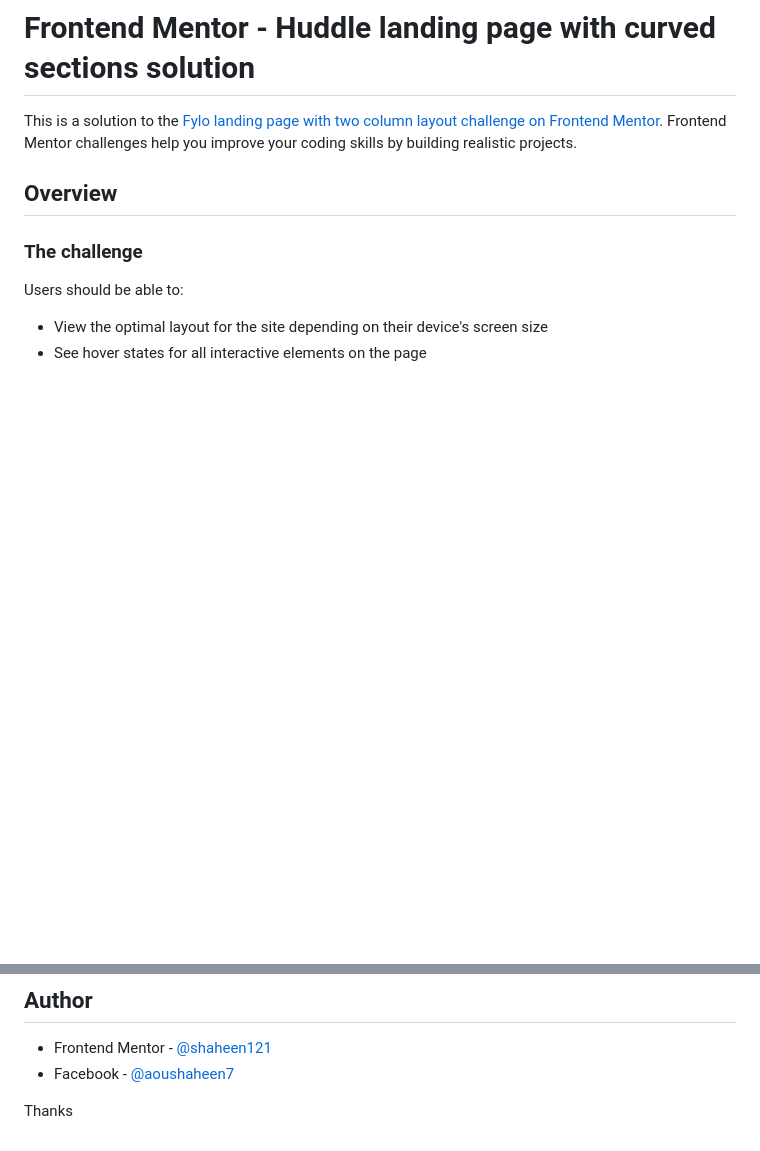
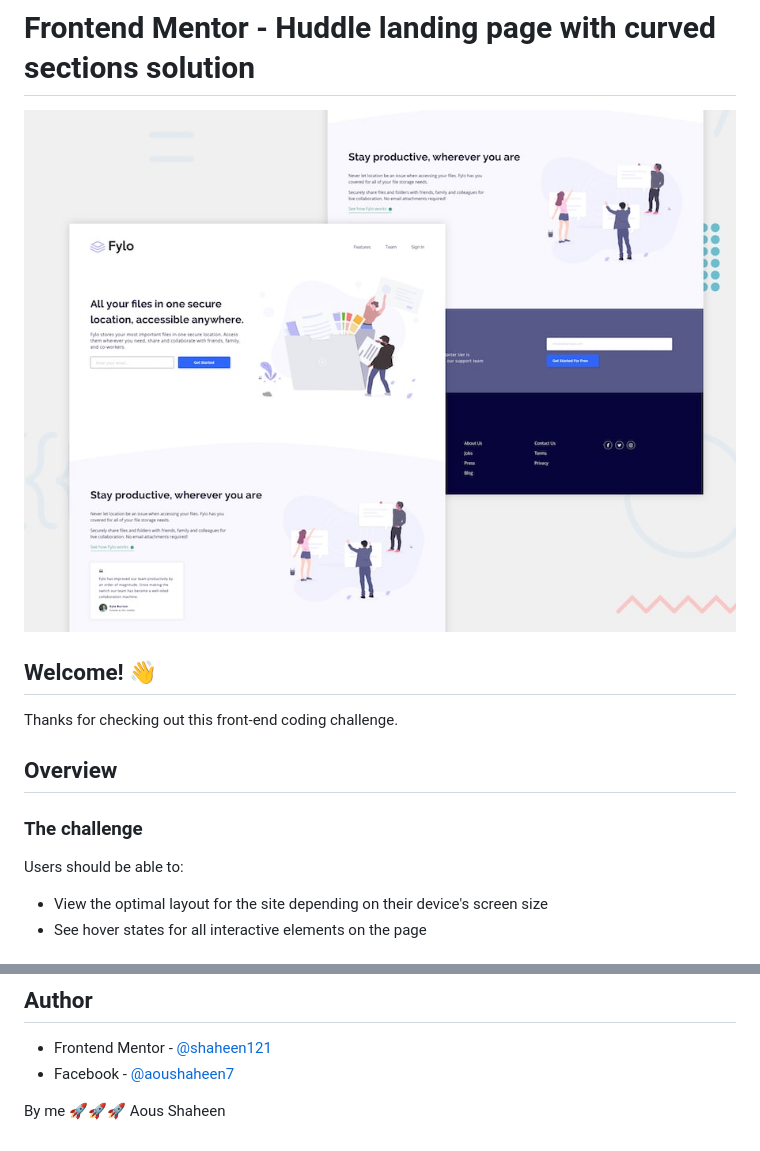
Before and after one commit to shaheen7a/Fylo-landing-page-with-two-column-layout, a Markdown page: README.md, 2 parts joined by grey strips. Drawn GitHub-style; pictures changed too: images/desktop-preview.jpg (added); blank space fills up the shorter version.

Commit message:
info-edit

```diff
--- a/README.md
+++ b/README.md
@@ -1,6 +1,9 @@
 # Frontend Mentor - Huddle landing page with curved sections solution
 
-This is a solution to the [Fylo landing page with two column layout challenge on Frontend Mentor](https://www.frontendmentor.io/challenges/fylo-landing-page-with-two-column-layout-5ca5ef041e82137ec91a50f5). Frontend Mentor challenges help you improve your coding skills by building realistic projects.
+![Design preview for the Clipboard landing page coding challenge](./images/desktop-preview.jpg)
+
+## Welcome! 👋
+Thanks for checking out this front-end coding challenge.
 
 ## Overview
 
@@ -33,4 +36,5 @@ Users should be able to:
 - Frontend Mentor - [@shaheen121](https://www.frontendmentor.io/profile/Shaheen121)
 - Facebook - [@aoushaheen7](https://www.facebook.com/shaheen7tl/)
 
-Thanks
+By me 🚀🚀🚀
+Aous Shaheen
```
